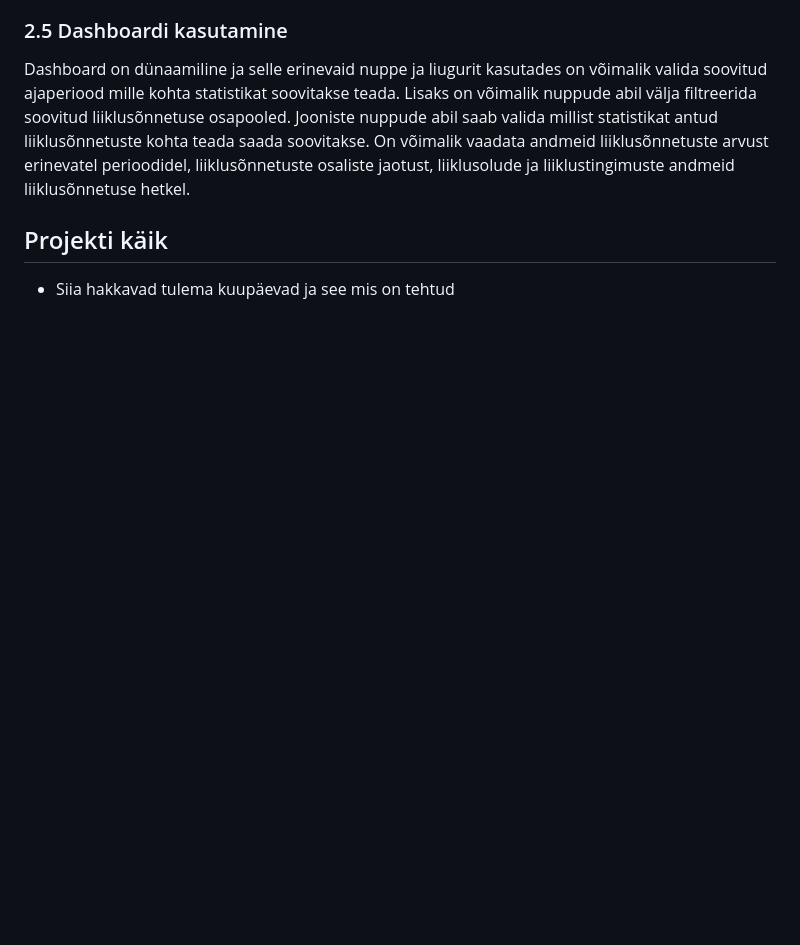
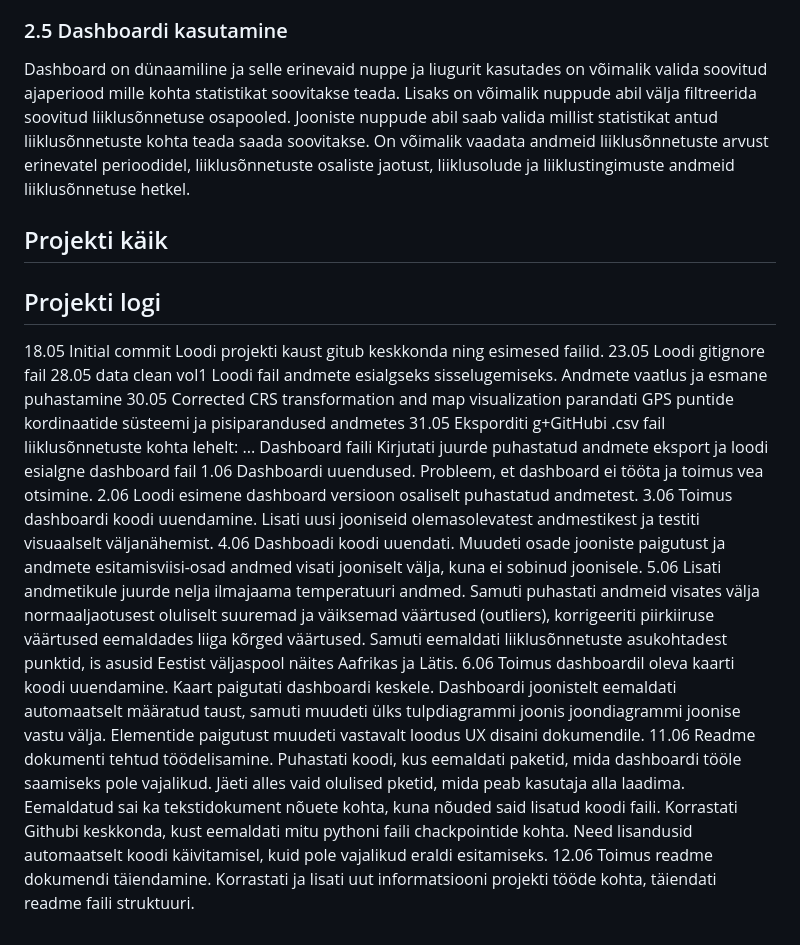
Before and after one commit to henripokk/etl_project, a Markdown page: README.md, the part around the change. GitHub-like rendering; blank space fills up the shorter version.

Commit message:
Update README.md
natuke uuendasin readme faili

```diff
--- a/README.md
+++ b/README.md
@@ -55,4 +55,17 @@ Dashboard on dünaamiline ja selle erinevaid nuppe ja liugurit kasutades on või
 
 ## Projekti käik
 
-* Siia hakkavad tulema kuupäevad ja see mis on tehtud
+## Projekti logi
+18.05 Initial commit Loodi projekti kaust gitub keskkonda ning esimesed failid.
+23.05 Loodi gitignore fail
+28.05 data clean vol1 Loodi fail andmete esialgseks sisselugemiseks. Andmete vaatlus ja esmane puhastamine
+30.05 Corrected CRS transformation and map visualization parandati GPS puntide kordinaatide süsteemi ja pisiparandused andmetes
+31.05 Eksporditi g+GitHubi .csv fail liiklusõnnetuste kohta lehelt: ... Dashboard faili Kirjutati juurde puhastatud andmete eksport ja loodi esialgne dashboard fail
+1.06 Dashboardi uuendused. Probleem, et dashboard ei tööta ja toimus vea otsimine.
+2.06 Loodi esimene dashboard versioon osaliselt puhastatud andmetest.
+3.06 Toimus dashboardi koodi uuendamine. Lisati uusi jooniseid olemasolevatest andmestikest ja testiti visuaalselt väljanähemist.
+4.06 Dashboadi koodi uuendati. Muudeti osade jooniste paigutust ja andmete esitamisviisi-osad andmed visati jooniselt välja, kuna ei sobinud joonisele.
+5.06 Lisati andmetikule juurde nelja ilmajaama temperatuuri andmed. Samuti puhastati andmeid visates välja normaaljaotusest oluliselt suuremad ja väiksemad väärtused (outliers), korrigeeriti piirkiiruse väärtused eemaldades liiga kõrged väärtused. Samuti eemaldati liiklusõnnetuste asukohtadest punktid, is asusid Eestist väljaspool näites Aafrikas ja Lätis.
+6.06 Toimus dashboardil oleva kaarti koodi uuendamine. Kaart paigutati dashboardi keskele. Dashboardi joonistelt eemaldati automaatselt määratud taust, samuti muudeti ülks tulpdiagrammi joonis joondiagrammi joonise vastu välja. Elementide paigutust muudeti vastavalt loodus UX disaini dokumendile.
+11.06 Readme dokumenti tehtud töödelisamine. Puhastati koodi, kus eemaldati paketid, mida dashboardi tööle saamiseks pole vajalikud. Jäeti alles vaid olulised pketid, mida peab kasutaja alla laadima. Eemaldatud sai ka tekstidokument nõuete kohta, kuna nõuded said lisatud koodi faili. Korrastati Githubi keskkonda, kust eemaldati mitu pythoni faili chackpointide kohta. Need lisandusid automaatselt koodi käivitamisel, kuid pole vajalikud eraldi esitamiseks.
+12.06 Toimus readme dokumendi täiendamine. Korrastati ja lisati uut informatsiooni projekti tööde kohta, täiendati readme faili struktuuri.
```
